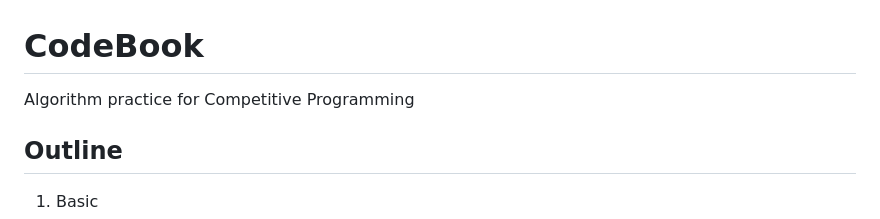
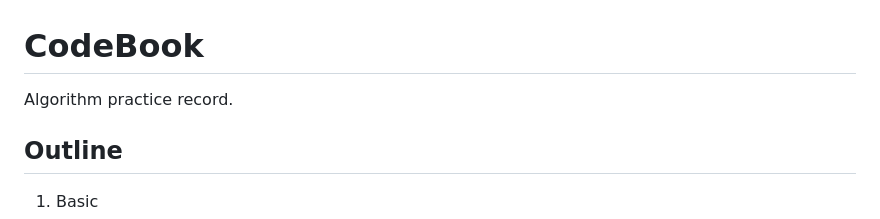
Before and after one commit to darrenleeleelee1/CodeBook, a Markdown page: README.md, the part around the change. GitHub-like rendering.

```diff
--- a/README.md
+++ b/README.md
@@ -1,5 +1,5 @@
 # CodeBook
-Algorithm practice for Competitive Programming
+Algorithm practice record.
 
 
 ## Outline
```
